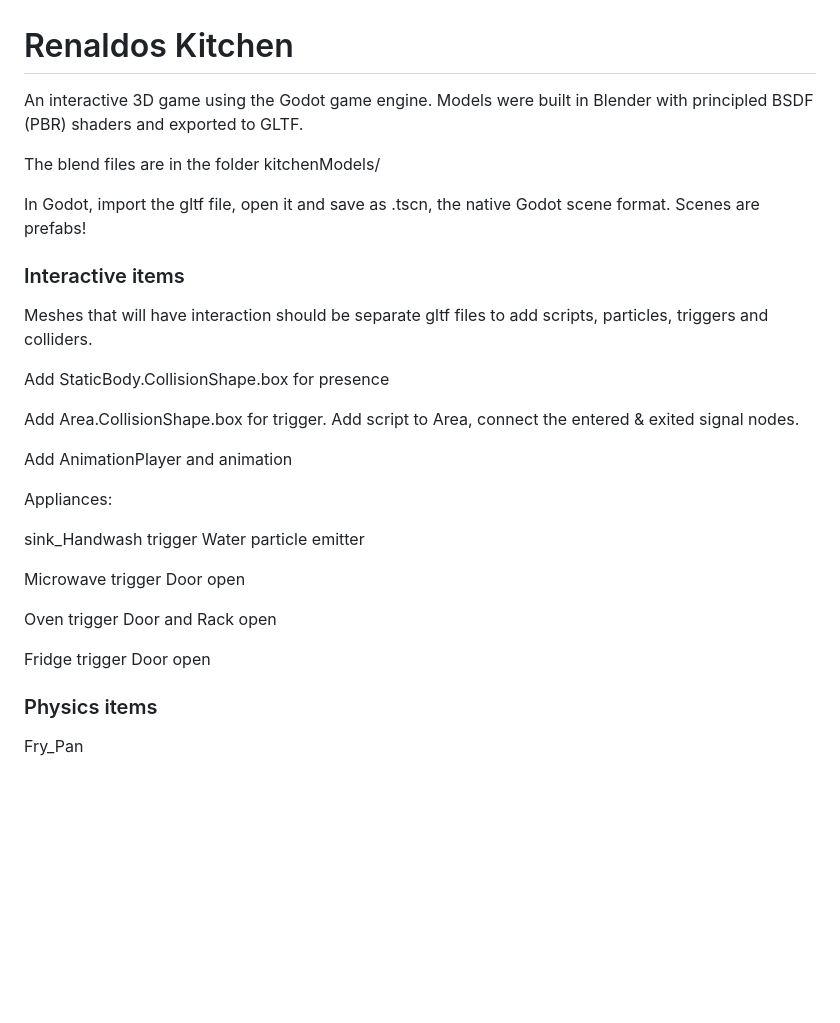
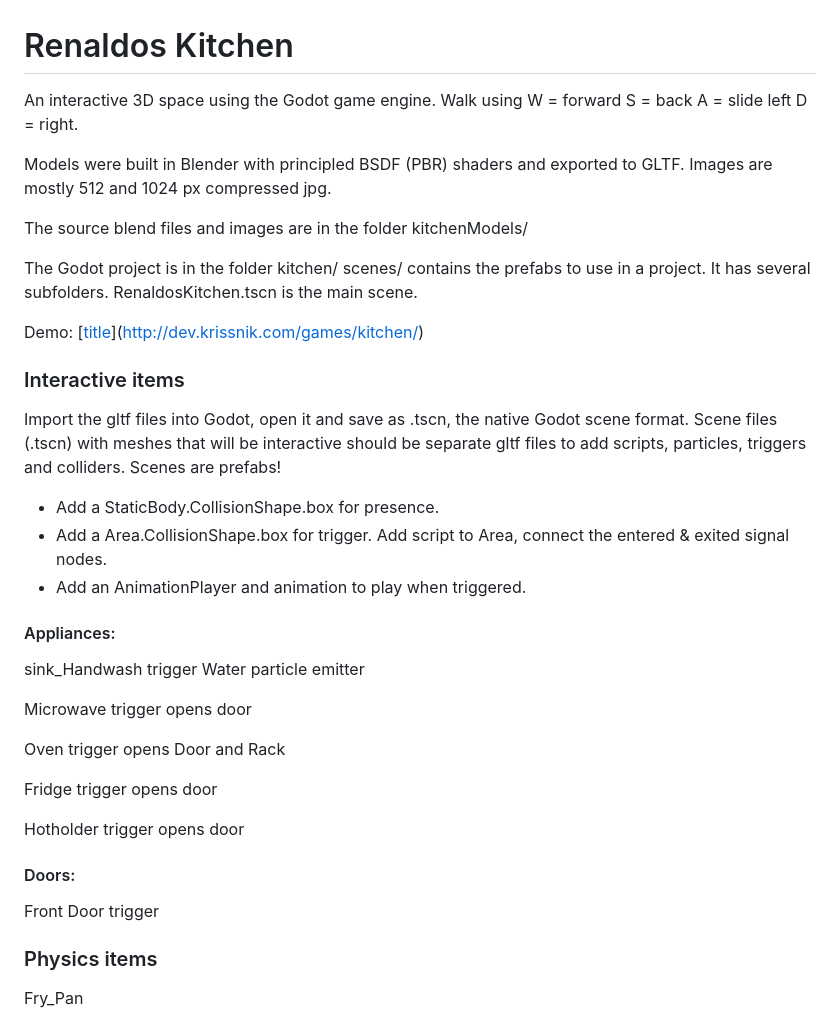
Before and after one commit to Hermes-888/RenaldosKitchen, a Markdown page: ReadMe.md, the part around the change printed below. Drawn GitHub-style; blank space fills up the shorter version.

```diff
--- a/ReadMe.md
+++ b/ReadMe.md
@@ -1,32 +1,43 @@
 # Renaldos Kitchen
 
-An interactive 3D game using the Godot game engine.
+An interactive 3D space using the Godot game engine.
+Walk using W = forward S = back A = slide left D = right.
+
 Models were built in Blender with principled BSDF (PBR) shaders and exported to GLTF.
+Images are mostly 512 and 1024 px compressed jpg.
 
-The blend files are in the folder kitchenModels/
+The source blend files and images are in the folder kitchenModels/
 
-In Godot, import the gltf file, open it and save as .tscn, the native Godot scene format. Scenes are prefabs!
+The Godot project is in the folder kitchen/
+scenes/ contains the prefabs to use in a project. It has several subfolders.
+RenaldosKitchen.tscn is the main scene.
+
+Demo: [[title](https://www.example.com)](http://dev.krissnik.com/games/kitchen/)
 
 
 ### Interactive items
-Meshes that will have interaction should be separate gltf files to add scripts, particles, triggers and colliders.
+Import the gltf files into Godot, open it and save as .tscn, the native Godot scene format.
+Scene files (.tscn) with meshes that will be interactive should be separate gltf files to add scripts, particles, triggers and colliders.
+Scenes are prefabs!
+
+- Add a StaticBody.CollisionShape.box for presence.
+- Add a Area.CollisionShape.box for trigger. Add script to Area, connect the entered & exited signal nodes.
+- Add an AnimationPlayer and animation to play when triggered.
+
+#### Appliances:
+sink_Handwash trigger Water particle emitter
+
+Microwave trigger opens door
+
+Oven trigger opens Door and Rack
+
+Fridge trigger opens door
+
+Hotholder trigger opens door
 
 
-Add StaticBody.CollisionShape.box for presence
-
-Add Area.CollisionShape.box for trigger. Add script to Area, connect the entered & exited signal nodes.
-
-Add AnimationPlayer and animation
-
-Appliances:
-
-sink_Handwash trigger Water particle emitter
-
-Microwave trigger Door open
-
-Oven trigger Door and Rack open
-
-Fridge trigger Door open
+#### Doors:
+Front Door trigger
 
 
 ### Physics items
```
Also changed, not shown: other parts of ReadMe.md (+7 -0 lines), _screenshots/triggerAnimation.png (renamed from triggerAnimation.png), 2 other files.
